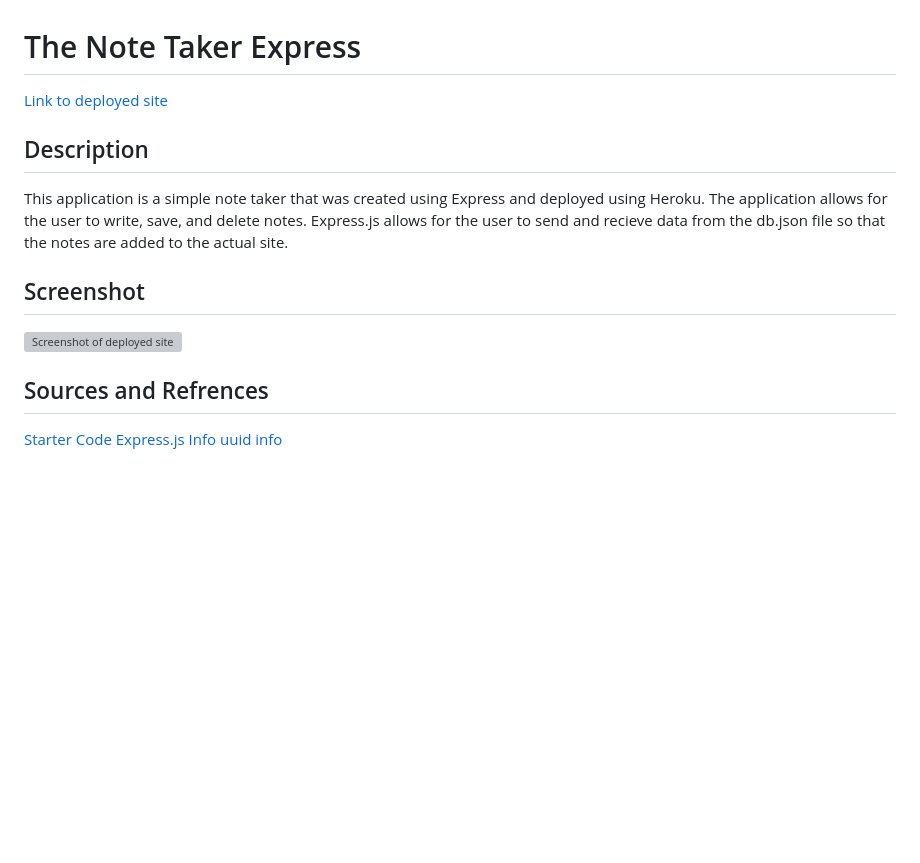
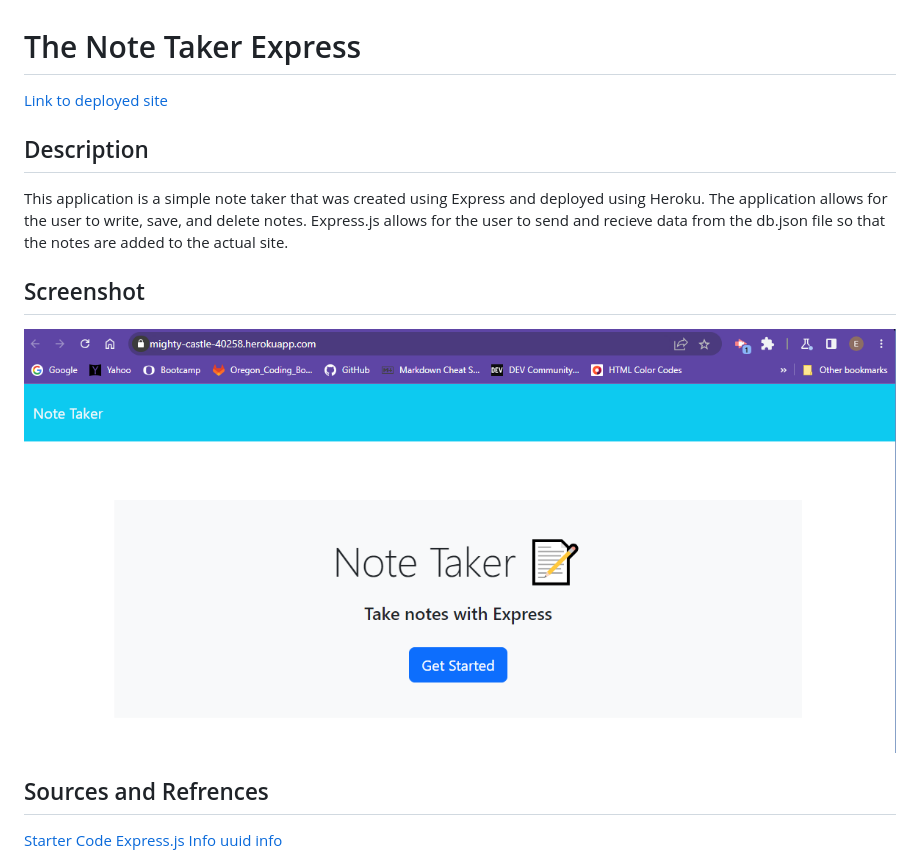
Before and after one commit to elissamaine/The-Note-Taker-Express, a Markdown page: README.md, the part around the change printed below. Rendered like a GitHub page; pictures changed too: assets/Capture.PNG (added); blank space fills up the shorter version; grey boxes are pictures that could not be loaded.

Commit message:
added deployed link and screenshot to README.md

```diff
--- a/README.md
+++ b/README.md
@@ -6,7 +6,7 @@
   This application is a simple note taker that was created using Express and deployed using Heroku. The application allows for the user to write, save, and delete notes. Express.js allows for the user to send and recieve data from the db.json file so that the notes are added to the actual site.
 
   ## Screenshot
-  ![Screenshot of deployed site]()
+  ![Screenshot of deployed site](./assets/Capture.PNG)
   ## Sources and Refrences
 
    [Starter Code](https://github.com/coding-boot-camp/miniature-eureka)
```
Also changed, not shown: other parts of README.md (+1 -1 lines).
